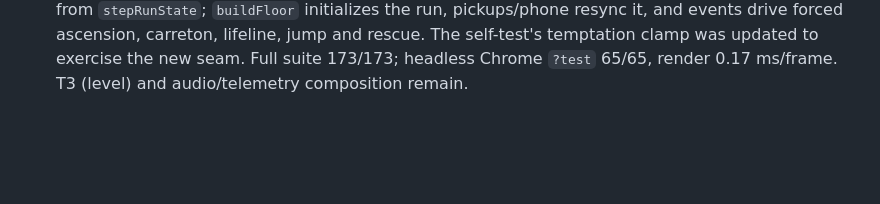
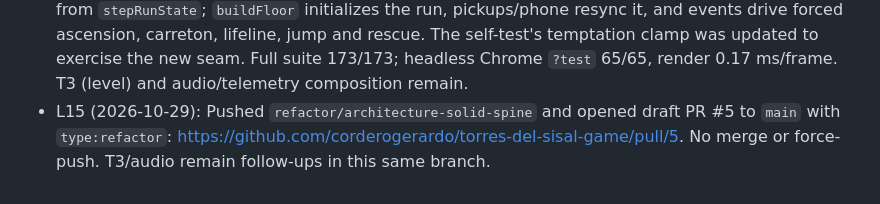
Before and after one commit to corderogerardo/torres-del-sisal-game, a Markdown page: odd/tasks/architecture-review-deepening.md, the part around the change. Drawn GitHub-style; blank space fills up the shorter version.

Commit message:
docs(tasks): record engine PR link

```diff
--- a/odd/tasks/architecture-review-deepening.md
+++ b/odd/tasks/architecture-review-deepening.md
@@ -54,3 +54,4 @@ Objective: Build the modular engine spine with separated responsibilities, prese
 - L12 (2026-10-29): Four parallel writers completed disjoint modules: run-state 37/37, input 13/13, HUD 17/17, engine-loop 14/14. Parent wired HUD and loop into `public/index.html`; full Node suite 172/172. Headless Chrome with SwiftShader ran `/?test` → 65/65 and 0.19 ms/frame. Run-state and input modules are tested but not yet wired; their integration remains the next slice.
 - L13 (2026-10-29): Wired the input adapter into `Game`. `_wire` now delegates keys/mouse/pointer lock/visibility to `createInputController`; `_frame` synchronizes look, cursor and lock state, preserves pointer-lock pause and fallback steering, and writes fallback deltas back with `setLook`. `tests/input.test.mjs` 14/14, full suite 173/173, headless Chrome `?test` 65/65. Run-state wiring still pending.
 - L14 (2026-10-29): Wired run-state into `_game` and `_rooftop`. Survival/progression rates now come from `stepRunState`; `buildFloor` initializes the run, pickups/phone resync it, and events drive forced ascension, carreton, lifeline, jump and rescue. The self-test's temptation clamp was updated to exercise the new seam. Full suite 173/173; headless Chrome `?test` 65/65, render 0.17 ms/frame. T3 (level) and audio/telemetry composition remain.
+- L15 (2026-10-29): Pushed `refactor/architecture-solid-spine` and opened draft PR #5 to `main` with `type:refactor`: https://github.com/corderogerardo/torres-del-sisal-game/pull/5. No merge or force-push. T3/audio remain follow-ups in this same branch.
```
